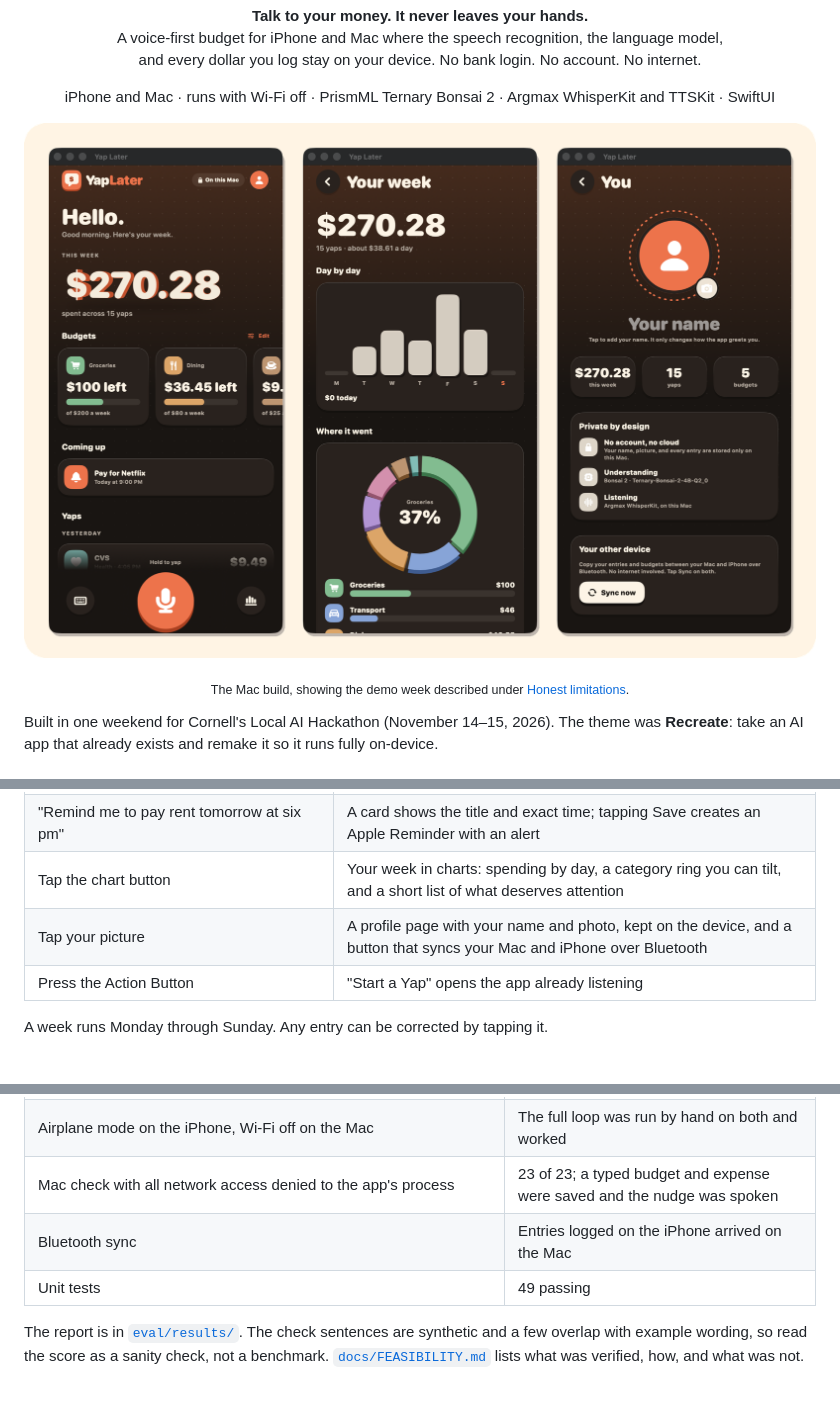
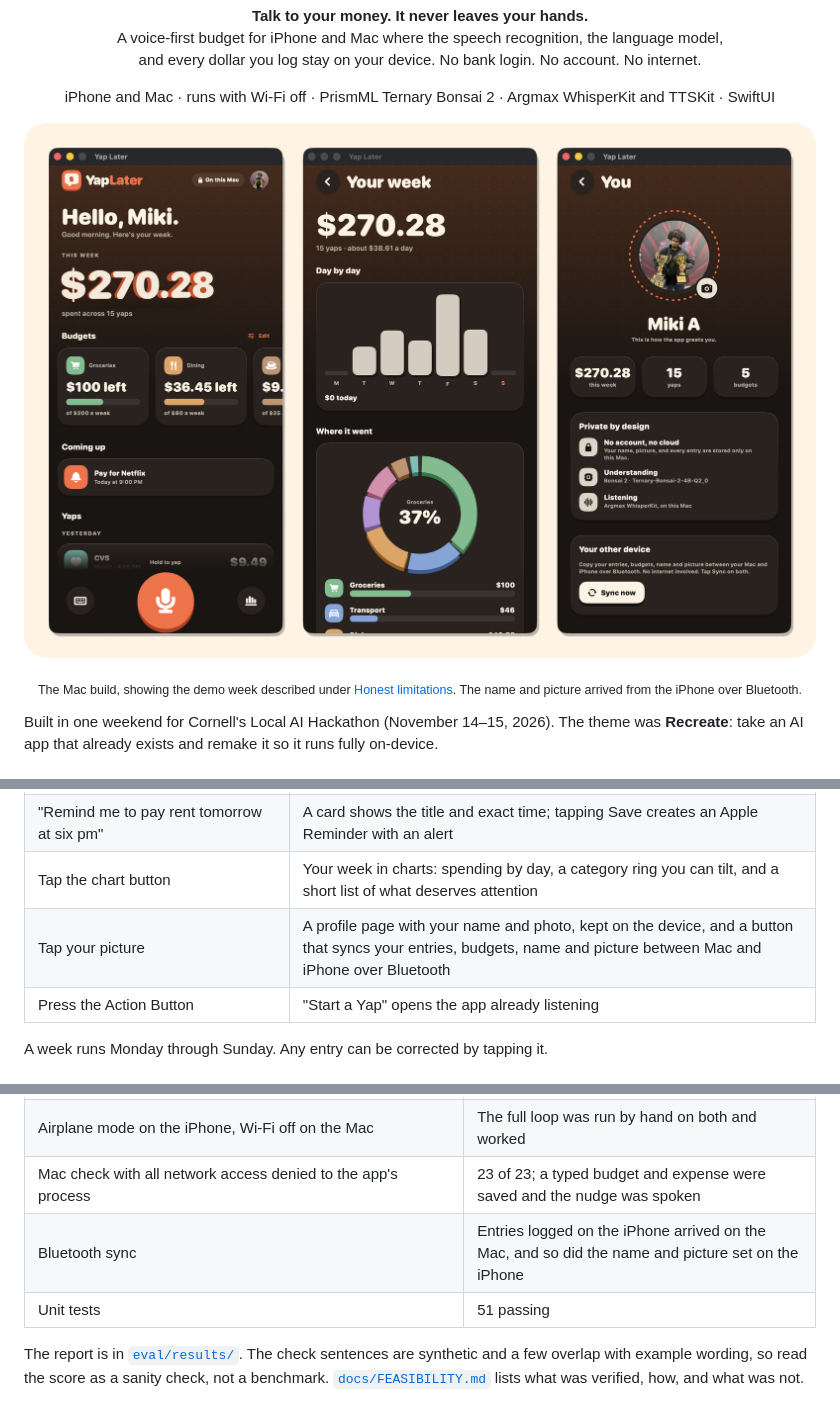
Before and after one commit to MikiA30/yap-later, a Markdown page: README.md, 3 parts joined by grey strips. Rendered like a GitHub page; pictures changed too: docs/images/hero.png.

Commit message:
New screenshots with the synced profile; README and verification notes updated

```diff
--- a/README.md
+++ b/README.md
@@ -20,6 +20,6 @@
 </p>
 
-<p align="center"><sub>The Mac build, showing the demo week described under <a href="#honest-limitations">Honest limitations</a>.</sub></p>
+<p align="center"><sub>The Mac build, showing the demo week described under <a href="#honest-limitations">Honest limitations</a>. The name and picture arrived from the iPhone over Bluetooth.</sub></p>
 
 Built in one weekend for Cornell's Local AI Hackathon (November 14–15, 2026). The theme was **Recreate**: take an AI app that already exists and remake it so it runs fully on-device.
 
@@ -52,7 +52,7 @@ There is nothing to sign up for and nothing to connect. Turn on airplane mode an
 | An expense pushes a budget low | A banner, a spoken warning, and a notification: "Only $50 left for Groceries this week" |
 | "Remind me to pay rent tomorrow at six pm" | A card shows the title and exact time; tapping Save creates an Apple Reminder with an alert |
 | Tap the chart button | Your week in charts: spending by day, a category ring you can tilt, and a short list of what deserves attention |
-| Tap your picture | A profile page with your name and photo, kept on the device, and a button that syncs your Mac and iPhone over Bluetooth |
+| Tap your picture | A profile page with your name and photo, kept on the device, and a button that syncs your entries, budgets, name and picture between Mac and iPhone over Bluetooth |
 | Press the Action Button | "Start a Yap" opens the app already listening |
 
 A week runs Monday through Sunday. Any entry can be corrected by tapping it.
@@ -94,8 +94,8 @@ Every box runs on the device. There are no network calls in the app.
 | Argmax voice, time to first audio | 0.2 to 0.5 s on the Mac, 0.3 to 0.6 s on the iPhone |
 | Airplane mode on the iPhone, Wi-Fi off on the Mac | The full loop was run by hand on both and worked |
 | Mac check with all network access denied to the app's process | 23 of 23; a typed budget and expense were saved and the nudge was spoken |
-| Bluetooth sync | Entries logged on the iPhone arrived on the Mac |
-| Unit tests | 49 passing |
+| Bluetooth sync | Entries logged on the iPhone arrived on the Mac, and so did the name and picture set on the iPhone |
+| Unit tests | 51 passing |
 
 The report is in [`eval/results/`](eval/results/). The check sentences are synthetic and a few overlap with example wording, so read the score as a sanity check, not a benchmark. [`docs/FEASIBILITY.md`](docs/FEASIBILITY.md) lists what was verified, how, and what was not.
 
```
Also changed, not shown: other parts of README.md (+3 -3 lines), docs/FEASIBILITY.md (+1 -1 lines).
